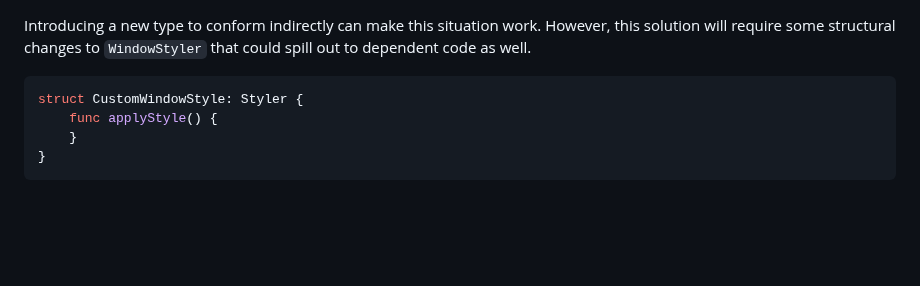
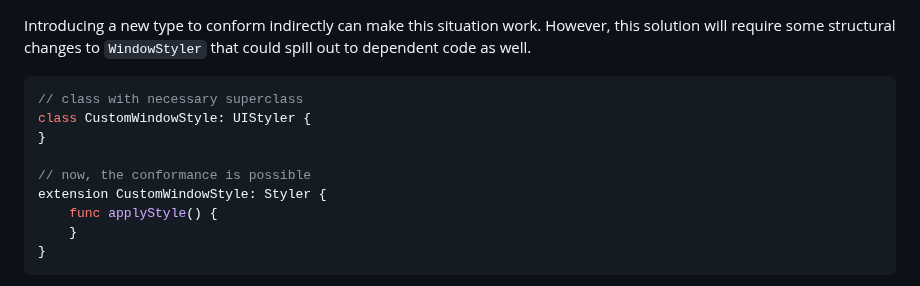
Before and after one commit to apple/swift-migration-guide, a Markdown page: Guide.docc/CommonProblems.md, the part around the change. GitHub-like rendering; blank space fills up the shorter version.

Commit message:
change to reference type to fix #73 (#86)

````diff
--- a/Guide.docc/CommonProblems.md
+++ b/Guide.docc/CommonProblems.md
@@ -385,7 +385,12 @@ However, this solution will require some structural changes to `WindowStyler`
 that could spill out to dependent code as well.
 
 ```swift
-struct CustomWindowStyle: Styler {
+// class with necessary superclass
+class CustomWindowStyle: UIStyler {
+}
+
+// now, the conformance is possible
+extension CustomWindowStyle: Styler {
     func applyStyle() {
     }
 }
````
